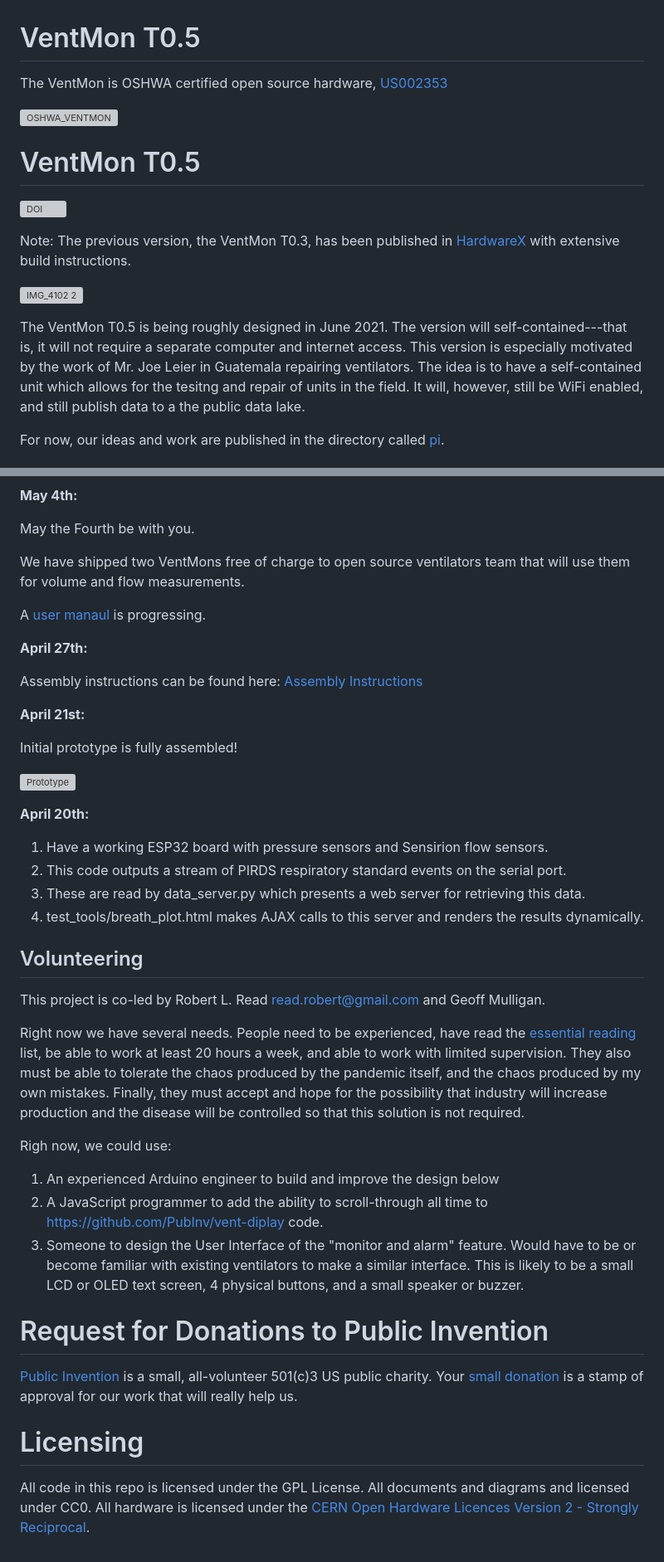
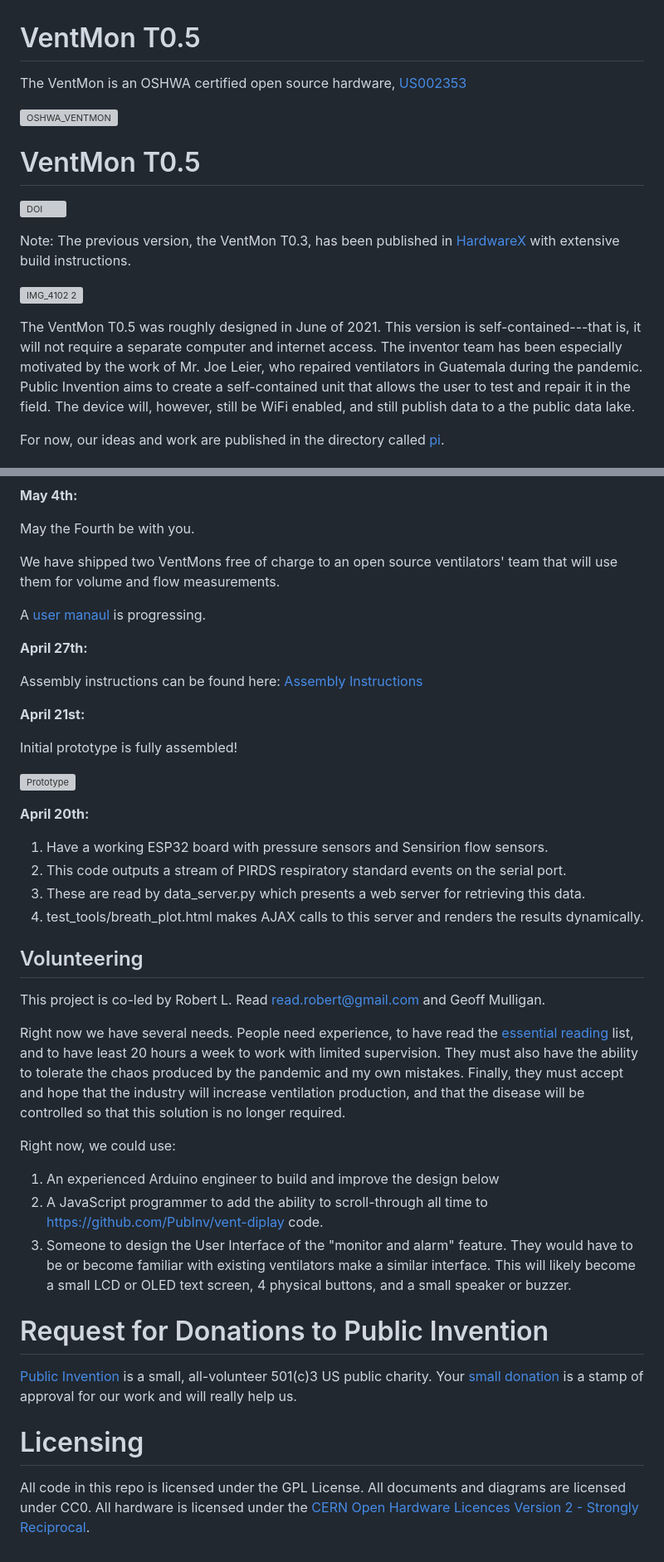
Before and after one commit to PubInv/ventmon-ventilator-inline-test-monitor, a Markdown page: README.md, 2 parts joined by grey strips. Shown at 83% size. Drawn GitHub-style; grey boxes are pictures that could not be loaded.

```diff
--- a/README.md
+++ b/README.md
@@ -1,6 +1,6 @@
 
 # VentMon T0.5
-The VentMon is OSHWA certified open source hardware, [US002353](https://certification.oshwa.org/us002353.html)
+The VentMon is an OSHWA certified open source hardware, [US002353](https://certification.oshwa.org/us002353.html)
 
 ![OSHWA_VENTMON](https://github.com/PubInv/ventmon-ventilator-inline-test-monitor/assets/5296671/9414cd65-6a7e-40bd-8233-f53a84ed3ef5)
 
@@ -16,10 +16,8 @@ Note: The previous version, the VentMon T0.3, has been published in [HardwareX](
 
 
 
-The VentMon T0.5 is being roughly designed in June 2021. The version will self-contained---that is, it will not require a separate computer and internet access.
-This version is especially motivated by the work of Mr. Joe Leier in Guatemala repairing ventilators. The idea is to have a self-contained unit
-which allows for the tesitng and repair of units in the field.
-It will, however, still be WiFi enabled, and still publish data to a the public data lake.
+The VentMon T0.5 was roughly designed in June of 2021. This version is self-contained---that is, it will not require a separate computer and internet access.
+The inventor team has been especially motivated by the work of Mr. Joe Leier, who repaired ventilators in Guatemala during the pandemic.  Public Invention aims to create a self-contained unit that allows the user to test and repair it in the field.  The device will, however, still be WiFi enabled, and still publish data to a the public data lake.
 
 For now, our ideas and work are published in the directory called [pi](https://github.com/PubInv/ventmon-ventilator-inline-test-monitor/tree/master/pi).
 
@@ -210,7 +205,7 @@ We sent the first VentMon to Artemio Mendoza of the 1MillionVents team, and he m
 
 May the Fourth be with you.
 
-We have shipped two VentMons free of charge to open source ventilators team that will use them for volume and flow measurements.
+We have shipped two VentMons free of charge to an open source ventilators' team that will use them for volume and flow measurements.
 
 A [user manaul](https://github.com/PubInv/ventmon-ventilator-inline-test-monitor/blob/master/doc/UserManaul.md) is progressing.
 
@@ -229,33 +224,33 @@ Initial prototype is fully assembled!
 **April 20th:**
 
 1) Have a working ESP32 board with pressure sensors and Sensirion flow sensors.
-1) This code outputs a stream of PIRDS respiratory standard events on the serial port.
-1) These are read by data_server.py which presents a web server for retrieving this data.
-1) test_tools/breath_plot.html makes AJAX calls to this server and renders the results dynamically.
+2) This code outputs a stream of PIRDS respiratory standard events on the serial port.
+3) These are read by data_server.py which presents a web server for retrieving this data.
+4) test_tools/breath_plot.html makes AJAX calls to this server and renders the results dynamically.
 
 
 ## Volunteering
 
 This project is co-led by Robert L. Read <read.robert@gmail.com> and Geoff Mulligan.
 
-Right now we have several needs. People need to be experienced, have read the [essential reading](https://github.com/PubInv/covid19-vent-list) list, be able to work at
-least 20 hours a week, and able to work with limited supervision.  They also must be able to tolerate the chaos
-produced by the pandemic itself, and the chaos produced by my own mistakes. Finally, they must accept and
-hope for the possibility that industry will increase production and the disease will be controlled so that this
-solution is not required.
+Right now we have several needs. People need experience, to have read the [essential reading](https://github.com/PubInv/covid19-vent-list) list, and to have
+least 20 hours a week to work with limited supervision.  They must also have the ability to tolerate the chaos
+produced by the pandemic and my own mistakes. Finally, they must accept and
+hope that the industry will increase ventilation production, and that the disease will be controlled so that this
+solution is no longer required.
 
-Righ now, we could use:
+Right now, we could use:
 1. An experienced Arduino engineer to build and improve the design below
 1. A JavaScript programmer to add the ability to scroll-through all time to [https://github.com/PubInv/vent-diplay](vent-display) code.
-1. Someone to design the User Interface of the "monitor and alarm" feature. Would have to be or become familiar with existing ventilators to make a similar interface. This is likely to be a small LCD or OLED text screen, 4 physical buttons, and a small speaker or buzzer.
+1. Someone to design the User Interface of the "monitor and alarm" feature. They would have to be or become familiar with existing ventilators make a similar interface. This will likely become a small LCD or OLED text screen, 4 physical buttons, and a small speaker or buzzer.
 
 
 
 # Request for Donations to Public Invention
 
-[Public Invention](https://www.pubinv.org/) is a small, all-volunteer 501(c)3 US public charity. Your [small donation](https://www.pubinv.org/donate/) is a stamp of approval for our work that will really help us.
+[Public Invention](https://www.pubinv.org/) is a small, all-volunteer 501(c)3 US public charity. Your [small donation](https://www.pubinv.org/donate/) is a stamp of approval for our work and will really help us.
 
 
 # Licensing
 
-All code in this repo is licensed under the GPL License. All documents and diagrams and licensed under CC0. All hardware is licensed under the [CERN Open Hardware Licences Version 2 - Strongly Reciprocal](https://ohwr.org/cern_ohl_s_v2.pdf).
+All code in this repo is licensed under the GPL License. All documents and diagrams are licensed under CC0. All hardware is licensed under the [CERN Open Hardware Licences Version 2 - Strongly Reciprocal](https://ohwr.org/cern_ohl_s_v2.pdf).
```
Also changed, not shown: other parts of README.md (+36 -39 lines).
